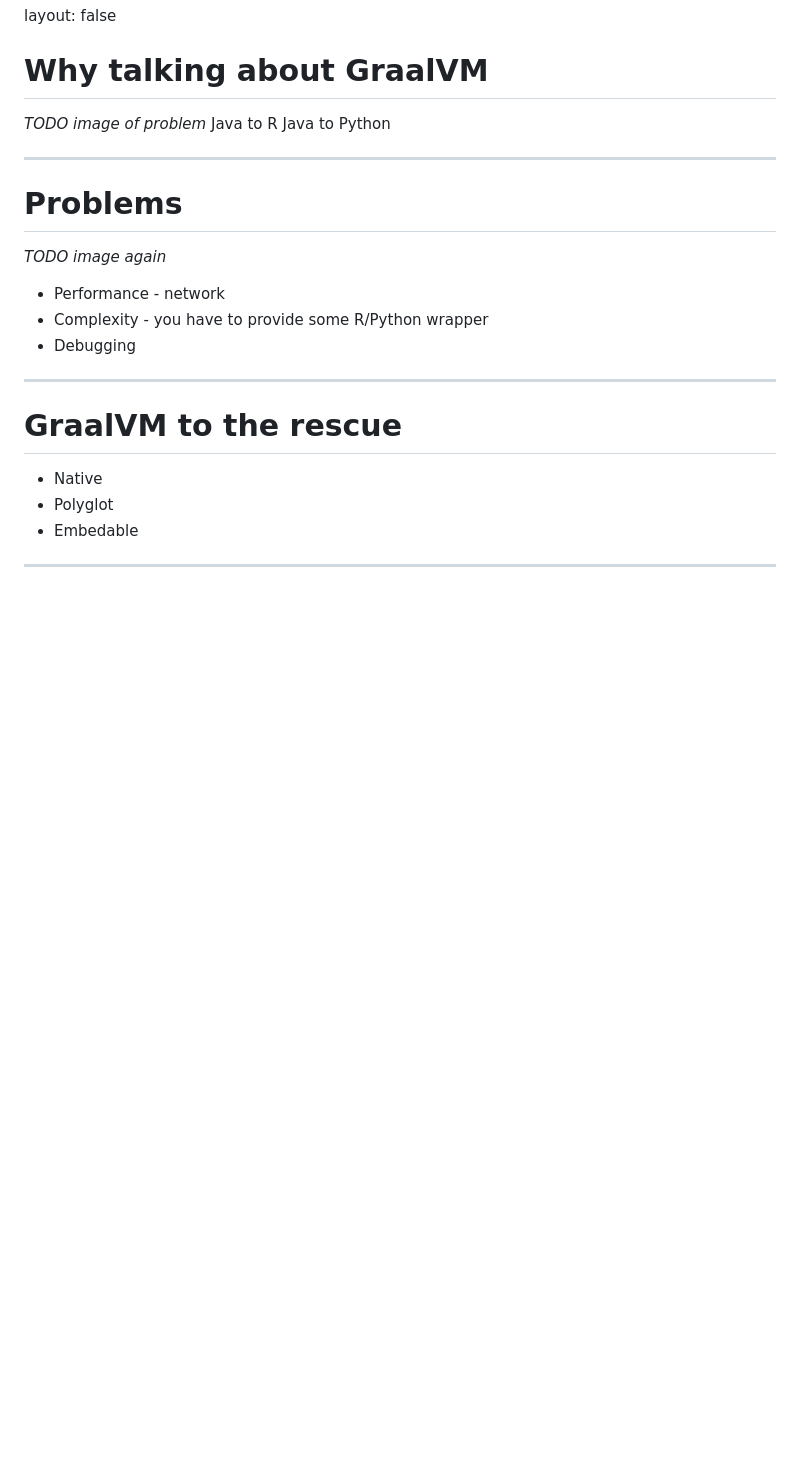
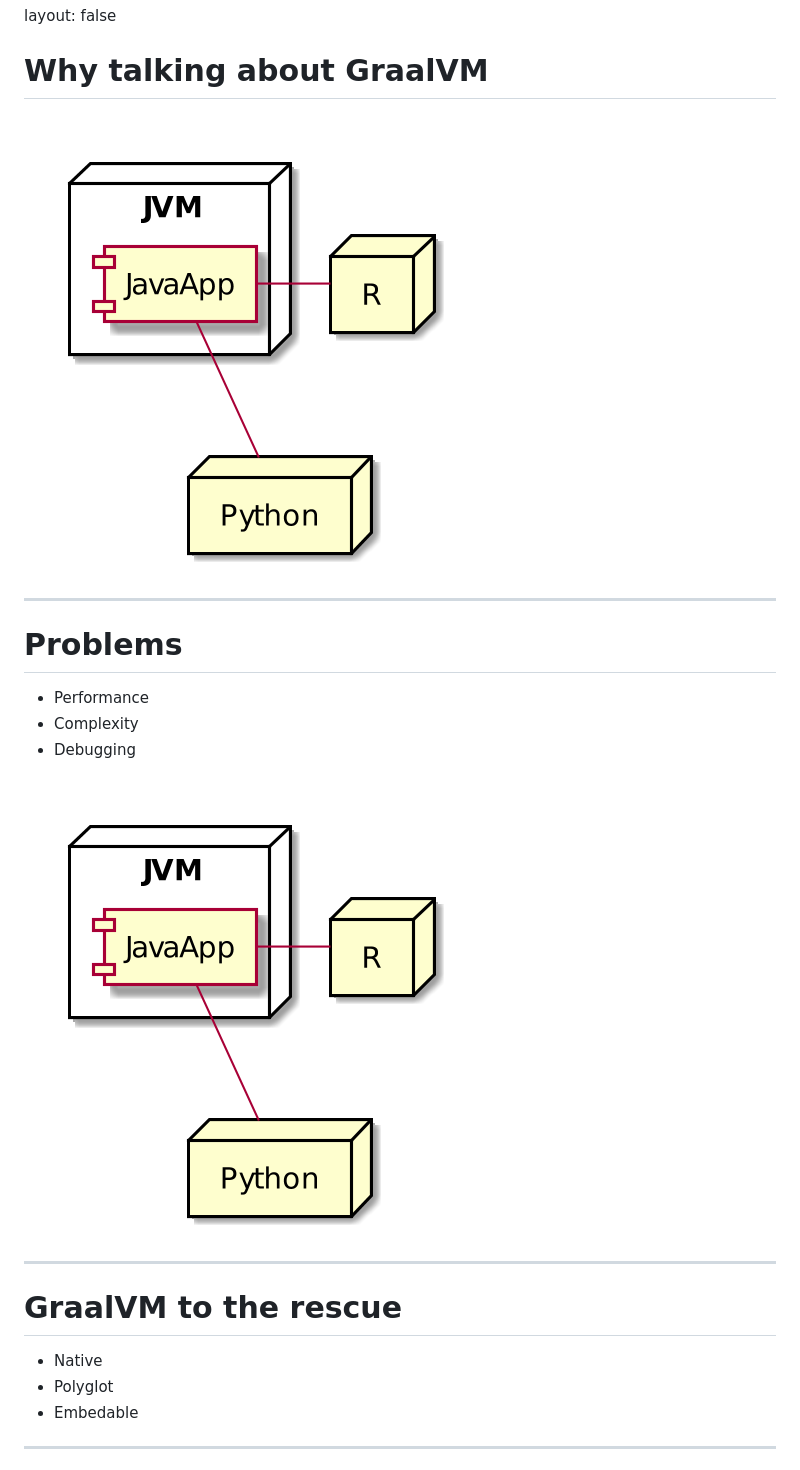
Before and after one commit to KSkitek/graalVMLT, a Markdown page: presentation/presentation.md, the part around the change printed below. GitHub-like rendering; pictures changed too: presentation/javaRPythonInterop.png (added); blank space fills up the shorter version.

Commit message:
presentation close to be final code samples attached

```diff
--- a/presentation/presentation.md
+++ b/presentation/presentation.md
@@ -10,17 +10,16 @@ class: center, middle, inverse
 layout: false
 # Why talking about GraalVM
 
-*TODO image of problem*
-Java to R
-Java to Python
+![javaRPythonInterop](javaRPythonInterop.png)
 
 ---
 # Problems
 
-*TODO image again*
-* Performance - network
-* Complexity - you have to provide some R/Python wrapper
+* Performance
+* Complexity
 * Debugging
+
+![javaRPythonInterop](javaRPythonInterop.png)
 
 ---
 # GraalVM to the rescue
```
Also changed, not shown: other parts of presentation/presentation.md (+66 -34 lines), presentation/layers.png (added), presentation/performance.png (added), 12 other files.
